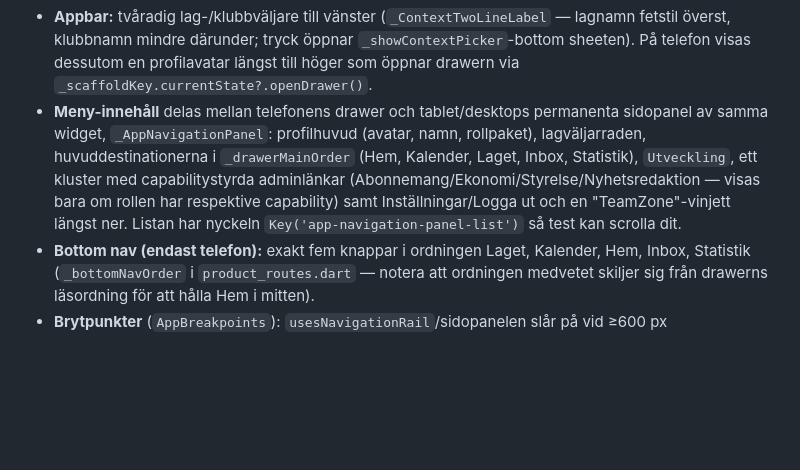
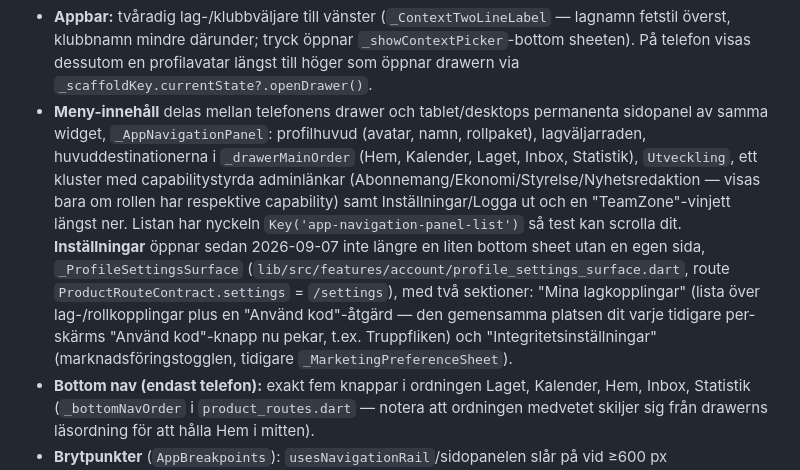
Before and after one commit to ilbiscione-grande/teamzoneapp, a Markdown page: docs/implementation/core_app_delivery_cards.md, the part around one of its changes. Drawn GitHub-style; blank space fills up the shorter version.

Commit message:
docs: record the profile settings page consolidation
Co-Authored-By: Claude Sonnet 5 <noreply@anthropic.com>

```diff
--- a/docs/implementation/core_app_delivery_cards.md
+++ b/docs/implementation/core_app_delivery_cards.md
@@ -102,7 +102,7 @@ Endast en våg ska normalt vara produktmässigt `pågår`. Tekniskt fristående
 **Aktuellt navigationsskal** (`lib/src/app/product_shell.dart`, `product_routes.dart`, `lib/src/shared/layout/app_breakpoints.dart`):
 
 - **Appbar:** tvåradig lag-/klubbväljare till vänster (`_ContextTwoLineLabel` — lagnamn fetstil överst, klubbnamn mindre därunder; tryck öppnar `_showContextPicker`-bottom sheeten). På telefon visas dessutom en profilavatar längst till höger som öppnar drawern via `_scaffoldKey.currentState?.openDrawer()`.
-- **Meny-innehåll** delas mellan telefonens drawer och tablet/desktops permanenta sidopanel av samma widget, `_AppNavigationPanel`: profilhuvud (avatar, namn, rollpaket), lagväljarraden, huvuddestinationerna i `_drawerMainOrder` (Hem, Kalender, Laget, Inbox, Statistik), `Utveckling`, ett kluster med capabilitystyrda adminlänkar (Abonnemang/Ekonomi/Styrelse/Nyhetsredaktion — visas bara om rollen har respektive capability) samt Inställningar/Logga ut och en "TeamZone"-vinjett längst ner. Listan har nyckeln `Key('app-navigation-panel-list')` så test kan scrolla dit.
+- **Meny-innehåll** delas mellan telefonens drawer och tablet/desktops permanenta sidopanel av samma widget, `_AppNavigationPanel`: profilhuvud (avatar, namn, rollpaket), lagväljarraden, huvuddestinationerna i `_drawerMainOrder` (Hem, Kalender, Laget, Inbox, Statistik), `Utveckling`, ett kluster med capabilitystyrda adminlänkar (Abonnemang/Ekonomi/Styrelse/Nyhetsredaktion — visas bara om rollen har respektive capability) samt Inställningar/Logga ut och en "TeamZone"-vinjett längst ner. Listan har nyckeln `Key('app-navigation-panel-list')` så test kan scrolla dit. **Inställningar** öppnar sedan 2026-09-07 inte längre en liten bottom sheet utan en egen sida, `_ProfileSettingsSurface` (`lib/src/features/account/profile_settings_surface.dart`, route `ProductRouteContract.settings` = `/settings`), med två sektioner: "Mina lagkopplingar" (lista över lag-/rollkopplingar plus en "Använd kod"-åtgärd — den gemensamma platsen dit varje tidigare per-skärms "Använd kod"-knapp nu pekar, t.ex. Truppfliken) och "Integritetsinställningar" (marknadsföringstogglen, tidigare `_MarketingPreferenceSheet`).
 - **Bottom nav (endast telefon):** exakt fem knappar i ordningen Laget, Kalender, Hem, Inbox, Statistik (`_bottomNavOrder` i `product_routes.dart` — notera att ordningen medvetet skiljer sig från drawerns läsordning för att hålla Hem i mitten).
 - **Brytpunkter** (`AppBreakpoints`): `usesNavigationRail`/sidopanelen slår på vid ≥600 px (tablet+desktop, ersätter drawern med en permanent 280 px `SizedBox(key: Key('permanent-navigation-sidebar'))`). `usesAssistantSidePanel` slår först på vid ≥1024 px (desktop) — vid tablet-bredd (600–1023 px) visas i stället samma rörliga Min assistent-FAB som på telefon, eftersom en 280 px sidopanel plus en 288 px assistentpanel annars lämnar orimligt lite bredd åt innehållet vid realistiska tabletbredder (t.ex. 800 px porträtt).
 - **Medvetet uteslutet:** mockupens "Workspaces" (Planering/Träning/Match/Spelarutveckling/Lagsutveckling) och "Web Tools" (Taktiktavla/IDP) — användarens val, eftersom de flesta av dessa poster inte motsvarar riktiga funktioner i appen än. Lägg till dem i `_AppNavigationPanel` när/om respektive funktion finns på riktigt.
```
Also changed, not shown: other parts of docs/implementation/core_app_delivery_cards.md (+1 -0 lines).
